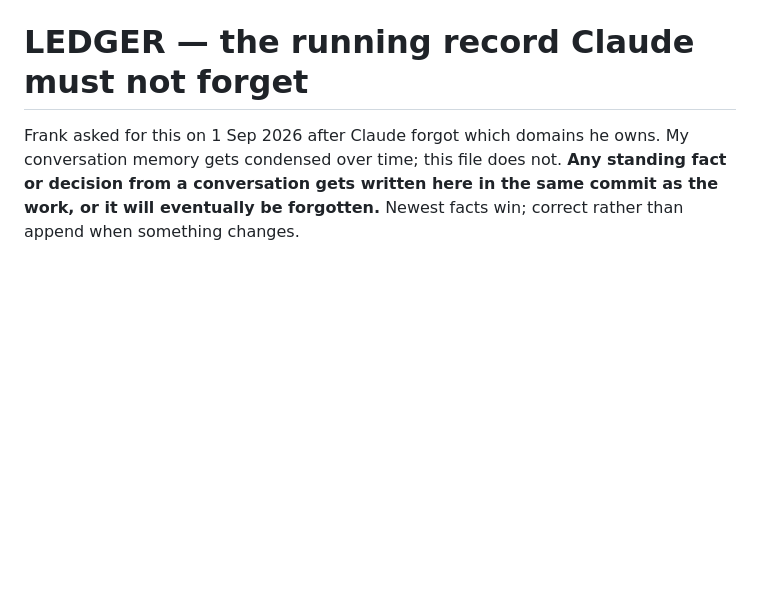
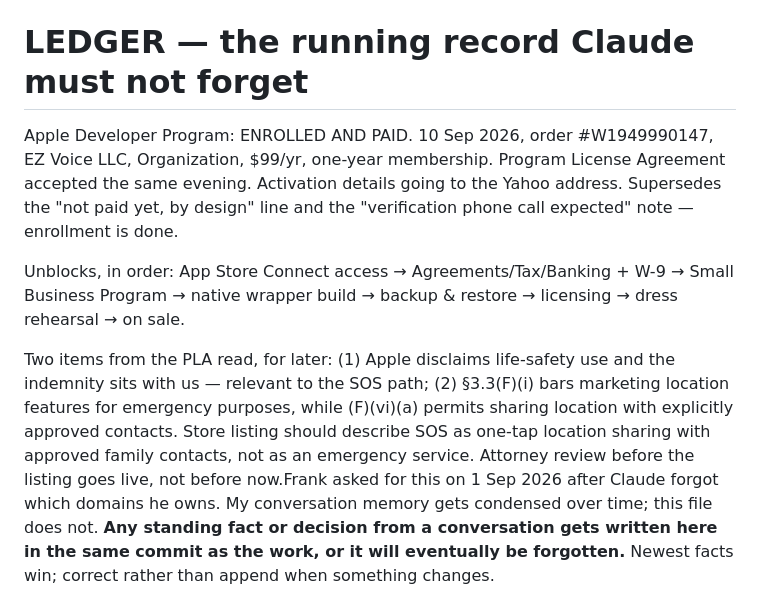
Before and after one commit to fschaeffer16/EZCommTETHER, a Markdown page: LEDGER.md, the part around the change. Drawn GitHub-style; blank space fills up the shorter version.

```diff
--- a/LEDGER.md
+++ b/LEDGER.md
@@ -1,6 +1,10 @@
 # LEDGER — the running record Claude must not forget
 
-Frank asked for this on 1 Sep 2026 after Claude forgot which domains he owns.
+Apple Developer Program: ENROLLED AND PAID. 10 Sep 2026, order #W1949990147, EZ Voice LLC, Organization, $99/yr, one-year membership. Program License Agreement accepted the same evening. Activation details going to the Yahoo address. Supersedes the "not paid yet, by design" line and the "verification phone call expected" note — enrollment is done.
+
+Unblocks, in order: App Store Connect access → Agreements/Tax/Banking + W-9 → Small Business Program → native wrapper build → backup & restore → licensing → dress rehearsal → on sale.
+
+Two items from the PLA read, for later: (1) Apple disclaims life-safety use and the indemnity sits with us — relevant to the SOS path; (2) §3.3(F)(i) bars marketing location features for emergency purposes, while (F)(vi)(a) permits sharing location with explicitly approved contacts. Store listing should describe SOS as one-tap location sharing with approved family contacts, not as an emergency service. Attorney review before the listing goes live, not before now.Frank asked for this on 1 Sep 2026 after Claude forgot which domains he owns.
 My conversation memory gets condensed over time; this file does not. **Any
 standing fact or decision from a conversation gets written here in the same
 commit as the work, or it will eventually be forgotten.** Newest facts win;
```
